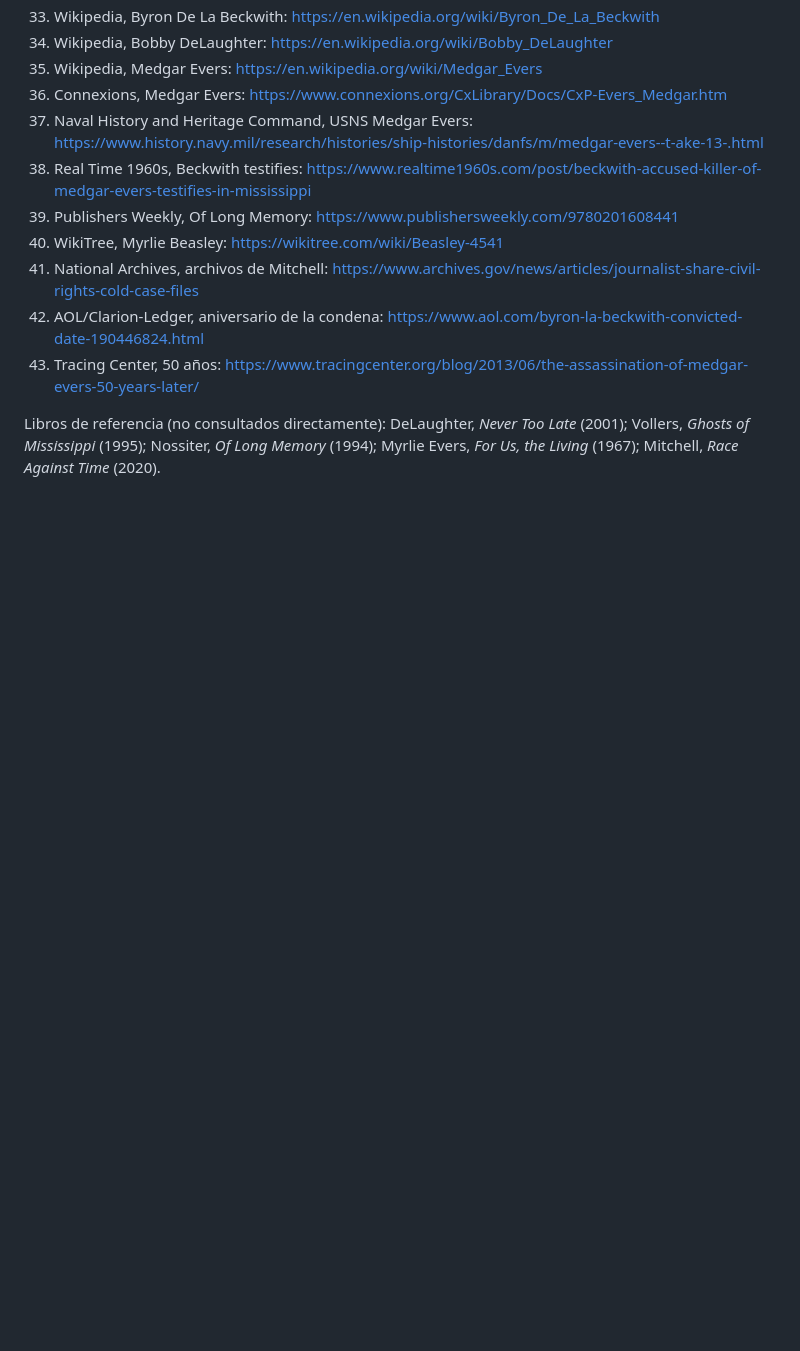
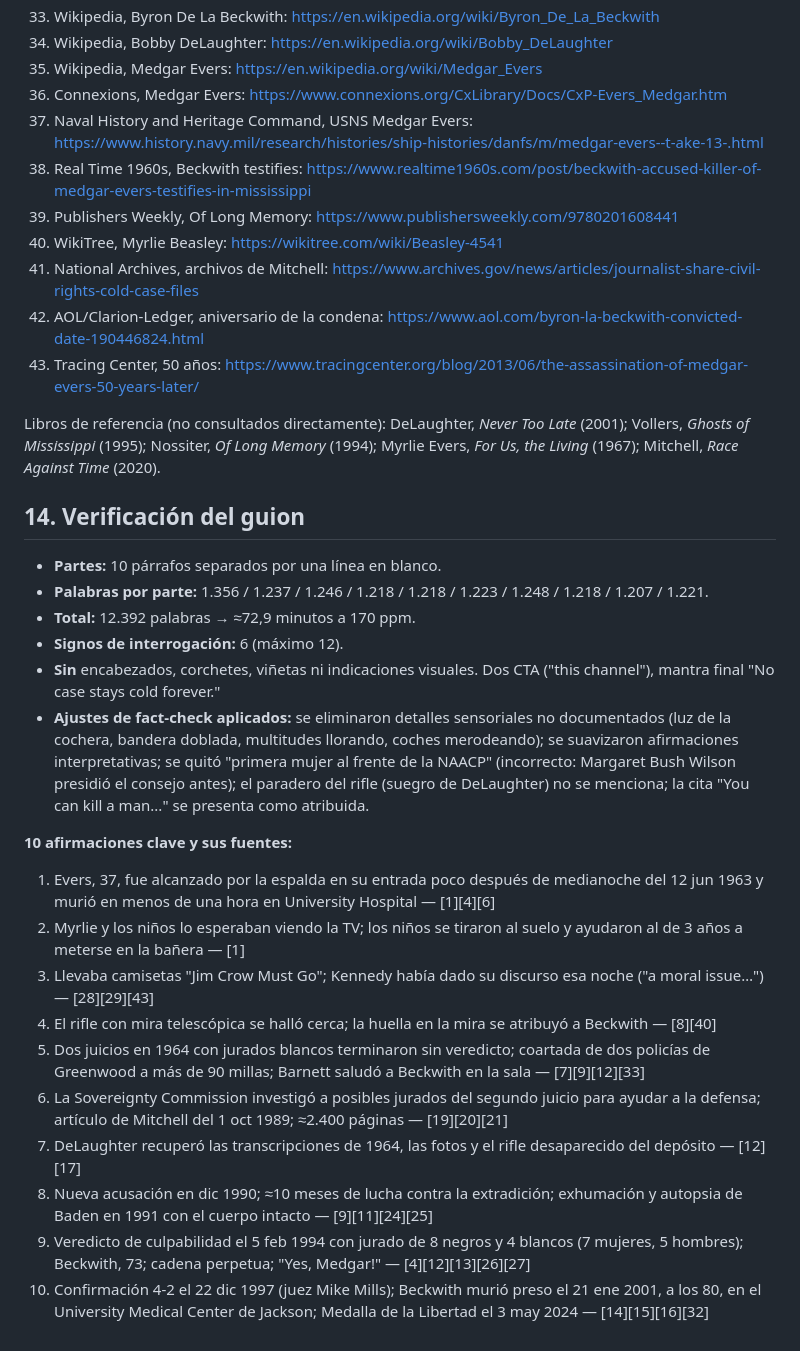
Before and after one commit to Ytmoney666/nextlive, a Markdown page: coldcase_guiones/28_mississippi_1963_medgar_evers/investigacion.md, the part around the change. GitHub-like rendering; blank space fills up the shorter version.

Commit message:
Case 28 (Medgar Evers): script, dossier, SEO
Co-Authored-By: Claude Opus 5.5 <noreply@anthropic.com>
Claude-Session: https://claude.ai/code/session_01TqnwtFZM97W7RUR6RWoVLq

```diff
--- a/coldcase_guiones/28_mississippi_1963_medgar_evers/investigacion.md
+++ b/coldcase_guiones/28_mississippi_1963_medgar_evers/investigacion.md
@@ -185,3 +185,23 @@ Caso cerrado. Byron De La Beckwith fue condenado por asesinato el 5 feb 1994; la
 43. Tracing Center, 50 años: https://www.tracingcenter.org/blog/2013/06/the-assassination-of-medgar-evers-50-years-later/
 
 Libros de referencia (no consultados directamente): DeLaughter, *Never Too Late* (2001); Vollers, *Ghosts of Mississippi* (1995); Nossiter, *Of Long Memory* (1994); Myrlie Evers, *For Us, the Living* (1967); Mitchell, *Race Against Time* (2020).
+
+## 14. Verificación del guion
+- **Partes:** 10 párrafos separados por una línea en blanco.
+- **Palabras por parte:** 1.356 / 1.237 / 1.246 / 1.218 / 1.218 / 1.223 / 1.248 / 1.218 / 1.207 / 1.221.
+- **Total:** 12.392 palabras → ≈72,9 minutos a 170 ppm.
+- **Signos de interrogación:** 6 (máximo 12).
+- **Sin** encabezados, corchetes, viñetas ni indicaciones visuales. Dos CTA ("this channel"), mantra final "No case stays cold forever."
+- **Ajustes de fact-check aplicados:** se eliminaron detalles sensoriales no documentados (luz de la cochera, bandera doblada, multitudes llorando, coches merodeando); se suavizaron afirmaciones interpretativas; se quitó "primera mujer al frente de la NAACP" (incorrecto: Margaret Bush Wilson presidió el consejo antes); el paradero del rifle (suegro de DeLaughter) no se menciona; la cita "You can kill a man..." se presenta como atribuida.
+
+**10 afirmaciones clave y sus fuentes:**
+1. Evers, 37, fue alcanzado por la espalda en su entrada poco después de medianoche del 12 jun 1963 y murió en menos de una hora en University Hospital — [1][4][6]
+2. Myrlie y los niños lo esperaban viendo la TV; los niños se tiraron al suelo y ayudaron al de 3 años a meterse en la bañera — [1]
+3. Llevaba camisetas "Jim Crow Must Go"; Kennedy había dado su discurso esa noche ("a moral issue…") — [28][29][43]
+4. El rifle con mira telescópica se halló cerca; la huella en la mira se atribuyó a Beckwith — [8][40]
+5. Dos juicios en 1964 con jurados blancos terminaron sin veredicto; coartada de dos policías de Greenwood a más de 90 millas; Barnett saludó a Beckwith en la sala — [7][9][12][33]
+6. La Sovereignty Commission investigó a posibles jurados del segundo juicio para ayudar a la defensa; artículo de Mitchell del 1 oct 1989; ≈2.400 páginas — [19][20][21]
+7. DeLaughter recuperó las transcripciones de 1964, las fotos y el rifle desaparecido del depósito — [12][17]
+8. Nueva acusación en dic 1990; ≈10 meses de lucha contra la extradición; exhumación y autopsia de Baden en 1991 con el cuerpo intacto — [9][11][24][25]
+9. Veredicto de culpabilidad el 5 feb 1994 con jurado de 8 negros y 4 blancos (7 mujeres, 5 hombres); Beckwith, 73; cadena perpetua; "Yes, Medgar!" — [4][12][13][26][27]
+10. Confirmación 4-2 el 22 dic 1997 (juez Mike Mills); Beckwith murió preso el 21 ene 2001, a los 80, en el University Medical Center de Jackson; Medalla de la Libertad el 3 may 2024 — [14][15][16][32]
```
